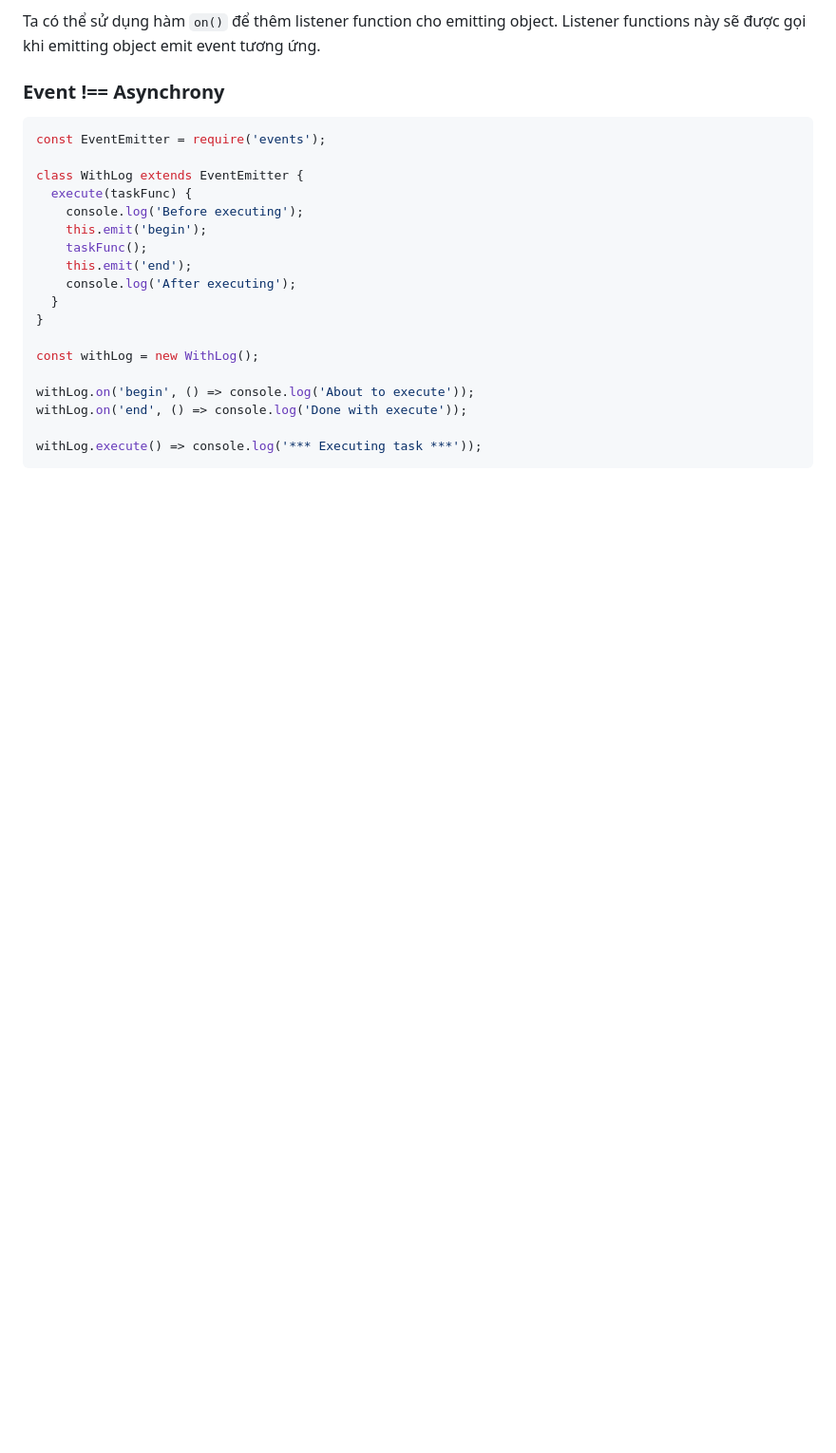
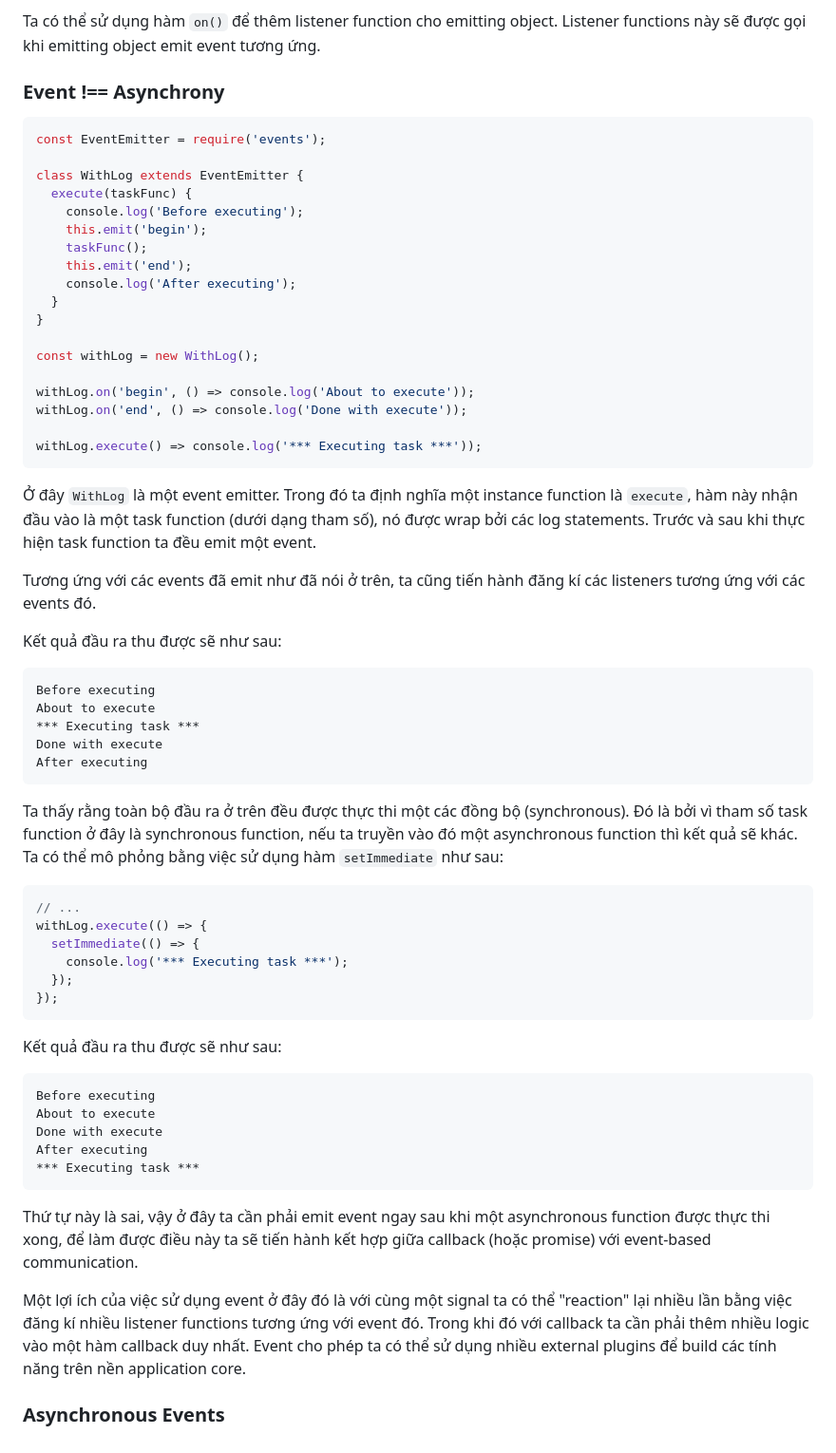
Before and after one commit to tuananhhedspibk/RoadToSeniorDev, a Markdown page: SystemDesign/NodeJSEventDriven.md, the part around the change. Shown at 95% size. Rendered like a GitHub page; blank space fills up the shorter version.

````diff
--- a/SystemDesign/NodeJSEventDriven.md
+++ b/SystemDesign/NodeJSEventDriven.md
@@ -196,3 +196,44 @@ withLog.on('end', () => console.log('Done with execute'));
 
 withLog.execute() => console.log('*** Executing task ***'));
 ```
+
+Ở đây `WithLog` là một event emitter. Trong đó ta định nghĩa một instance function là `execute`, hàm này nhận đầu vào là một task function (dưới dạng tham số), nó được wrap bởi các log statements. Trước và sau khi thực hiện task function ta đều emit một event.
+
+Tương ứng với các events đã emit như đã nói ở trên, ta cũng tiến hành đăng kí các listeners tương ứng với các events đó.
+
+Kết quả đầu ra thu được sẽ như sau:
+
+```txt
+Before executing
+About to execute
+*** Executing task ***
+Done with execute
+After executing
+```
+
+Ta thấy rằng toàn bộ đầu ra ở trên đều được thực thi một các đồng bộ (synchronous). Đó là bởi vì tham số task function ở đây là synchronous function, nếu ta truyền vào đó một asynchronous function thì kết quả sẽ khác. Ta có thể mô phỏng bằng việc sử dụng hàm `setImmediate` như sau:
+
+```JS
+// ...
+withLog.execute(() => {
+  setImmediate(() => {
+    console.log('*** Executing task ***');
+  });
+});
+```
+
+Kết quả đầu ra thu được sẽ như sau:
+
+```txt
+Before executing
+About to execute
+Done with execute
+After executing
+*** Executing task ***
+```
+
+Thứ tự này là sai, vậy ở đây ta cần phải emit event ngay sau khi một asynchronous function được thực thi xong, để làm được điều này ta sẽ tiến hành kết hợp giữa callback (hoặc promise) với event-based communication.
+
+Một lợi ích của việc sử dụng event ở đây đó là với cùng một signal ta có thể "reaction" lại nhiều lần bằng việc đăng kí nhiều listener functions tương ứng với event đó. Trong khi đó với callback ta cần phải thêm nhiều logic vào một hàm callback duy nhất. Event cho phép ta có thể sử dụng nhiều external plugins để build các tính năng trên nền application core.
+
+### Asynchronous Events
````
